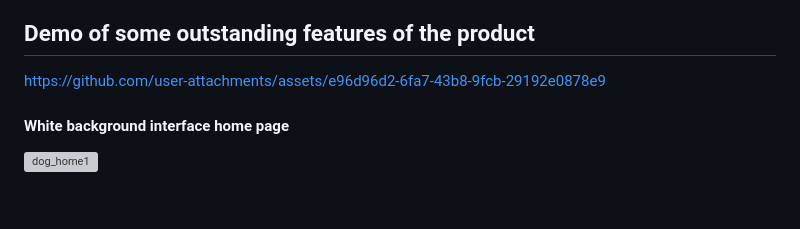
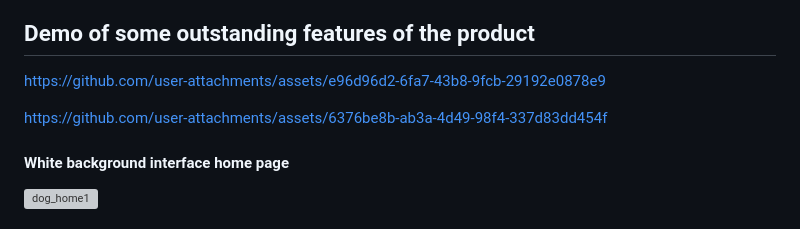
Before and after one commit to anhhducnguyen/Dog-Shop, a Markdown page: README.md, the part around the change. GitHub-like rendering; blank space fills up the shorter version; grey boxes are pictures that could not be loaded.

```diff
--- a/README.md
+++ b/README.md
@@ -36,6 +36,8 @@ Before you begin, ensure you have the following software installed:
 ## Demo of some outstanding features of the product
 
 https://github.com/user-attachments/assets/e96d96d2-6fa7-43b8-9fcb-29192e0878e9
+
+https://github.com/user-attachments/assets/6376be8b-ab3a-4d49-98f4-337d83dd454f
 
 
 #### White background interface home page
```
